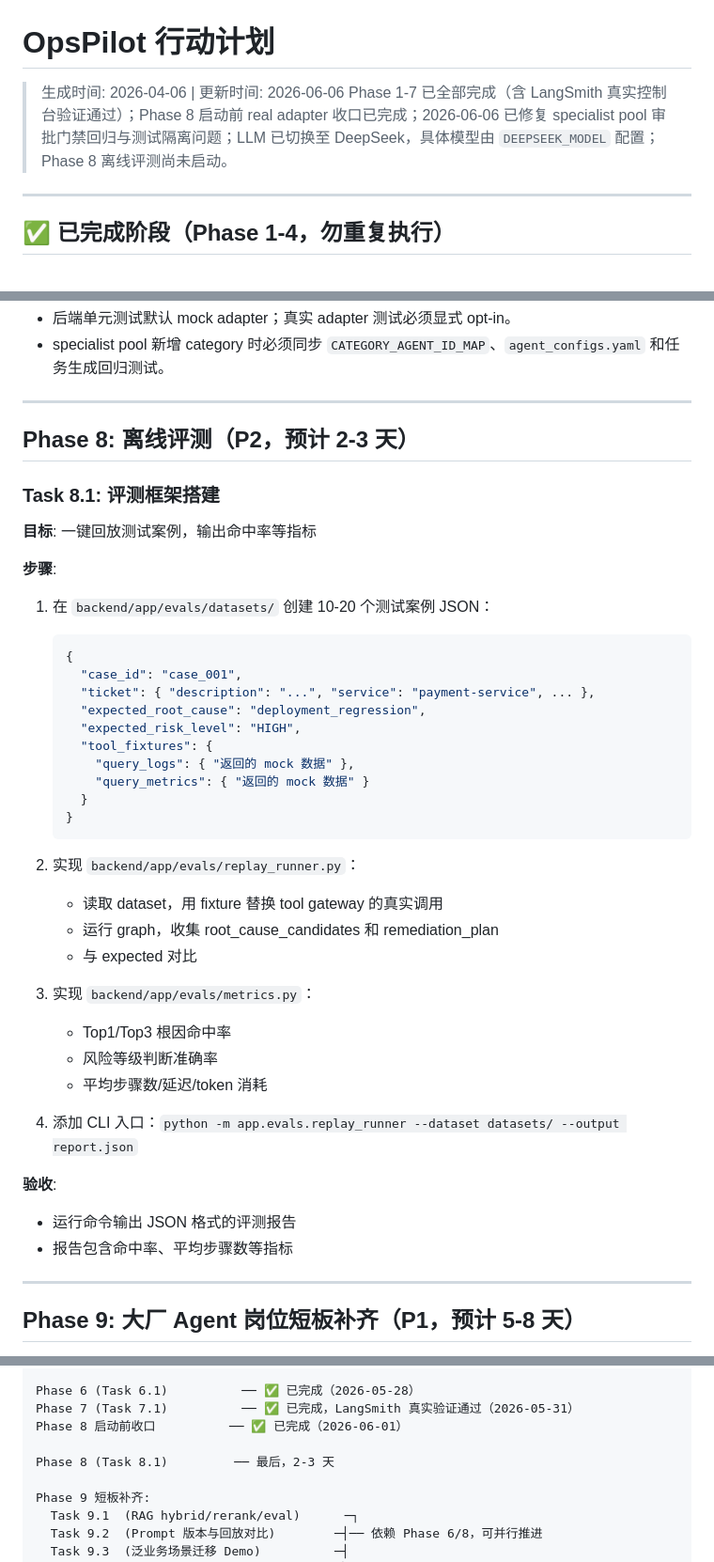
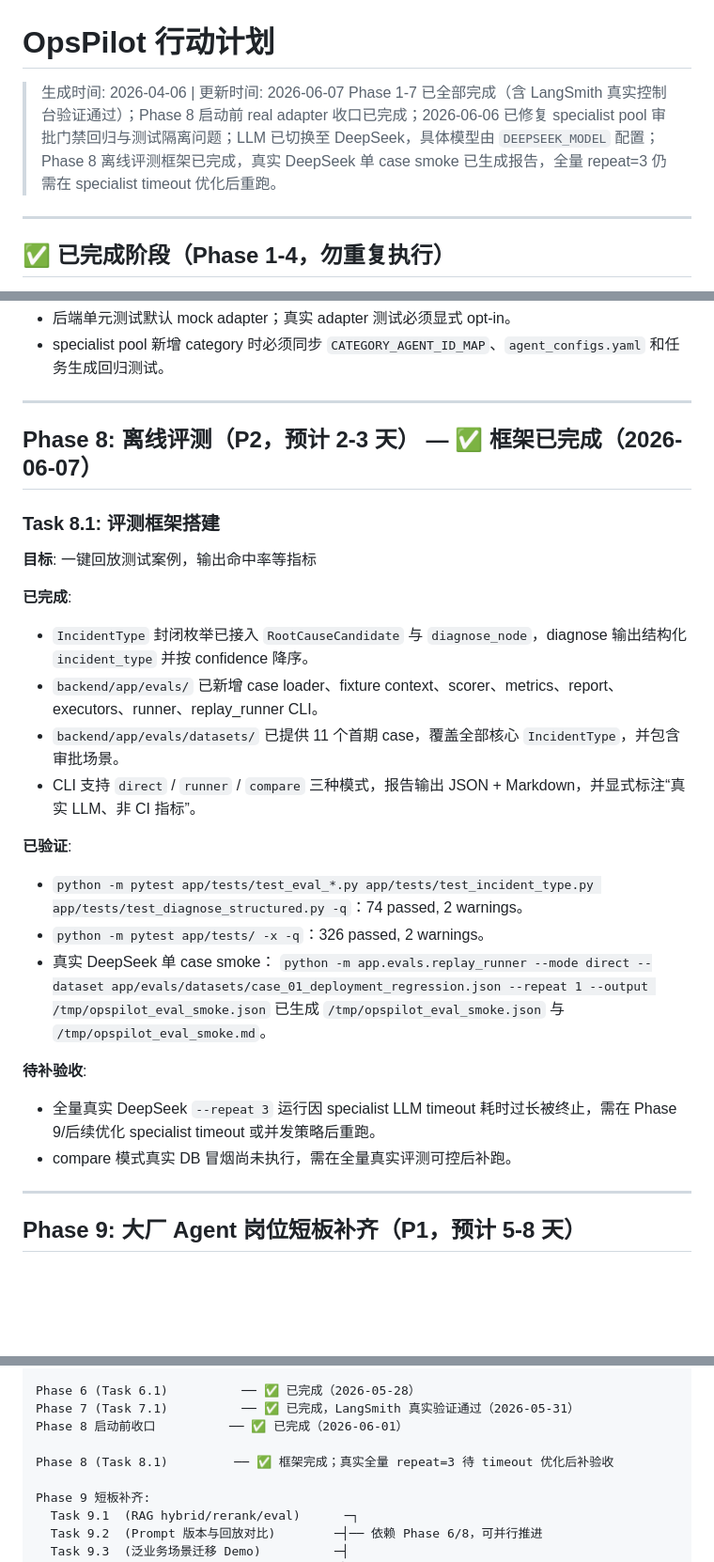
Before and after one commit to oyjf11/BW-sre-agent, a Markdown page: ACTION_PLAN.md, 3 parts joined by grey strips. Shown at 94% size. GitHub-like rendering; blank space fills up the shorter version.

Commit message:
backend: record phase 8 offline eval validation status
Co-Authored-By: Codex <noreply@openai.com>

````diff
--- a/ACTION_PLAN.md
+++ b/ACTION_PLAN.md
@@ -1,7 +1,7 @@
 # OpsPilot 行动计划
 
-> 生成时间: 2026-04-06 | 更新时间: 2026-06-06
-> Phase 1-7 已全部完成（含 LangSmith 真实控制台验证通过）；Phase 8 启动前 real adapter 收口已完成；2026-06-06 已修复 specialist pool 审批门禁回归与测试隔离问题；LLM 已切换至 DeepSeek，具体模型由 `DEEPSEEK_MODEL` 配置；Phase 8 离线评测尚未启动。
+> 生成时间: 2026-04-06 | 更新时间: 2026-06-07
+> Phase 1-7 已全部完成（含 LangSmith 真实控制台验证通过）；Phase 8 启动前 real adapter 收口已完成；2026-06-06 已修复 specialist pool 审批门禁回归与测试隔离问题；LLM 已切换至 DeepSeek，具体模型由 `DEEPSEEK_MODEL` 配置；Phase 8 离线评测框架已完成，真实 DeepSeek 单 case smoke 已生成报告，全量 repeat=3 仍需在 specialist timeout 优化后重跑。
 
 ---
 
@@ -370,42 +370,28 @@
 
 ---
 
-## Phase 8: 离线评测（P2，预计 2-3 天）
+## Phase 8: 离线评测（P2，预计 2-3 天） — ✅ 框架已完成（2026-06-07）
 
 ### Task 8.1: 评测框架搭建
 
 **目标**: 一键回放测试案例，输出命中率等指标
 
-**步骤**:
-1. 在 `backend/app/evals/datasets/` 创建 10-20 个测试案例 JSON：
-   ```json
-   {
-     "case_id": "case_001",
-     "ticket": { "description": "...", "service": "payment-service", ... },
-     "expected_root_cause": "deployment_regression",
-     "expected_risk_level": "HIGH",
-     "tool_fixtures": {
-       "query_logs": { "返回的 mock 数据" },
-       "query_metrics": { "返回的 mock 数据" }
-     }
-   }
-   ```
+**已完成**:
+- `IncidentType` 封闭枚举已接入 `RootCauseCandidate` 与 `diagnose_node`，diagnose 输出结构化 `incident_type` 并按 confidence 降序。
+- `backend/app/evals/` 已新增 case loader、fixture context、scorer、metrics、report、executors、runner、replay_runner CLI。
+- `backend/app/evals/datasets/` 已提供 11 个首期 case，覆盖全部核心 `IncidentType`，并包含审批场景。
+- CLI 支持 `direct` / `runner` / `compare` 三种模式，报告输出 JSON + Markdown，并显式标注“真实 LLM、非 CI 指标”。
 
-2. 实现 `backend/app/evals/replay_runner.py`：
-   - 读取 dataset，用 fixture 替换 tool gateway 的真实调用
-   - 运行 graph，收集 root_cause_candidates 和 remediation_plan
-   - 与 expected 对比
+**已验证**:
+- `python -m pytest app/tests/test_eval_*.py app/tests/test_incident_type.py app/tests/test_diagnose_structured.py -q`：74 passed, 2 warnings。
+- `python -m pytest app/tests/ -x -q`：326 passed, 2 warnings。
+- 真实 DeepSeek 单 case smoke：
+  `python -m app.evals.replay_runner --mode direct --dataset app/evals/datasets/case_01_deployment_regression.json --repeat 1 --output /tmp/opspilot_eval_smoke.json`
+  已生成 `/tmp/opspilot_eval_smoke.json` 与 `/tmp/opspilot_eval_smoke.md`。
 
-3. 实现 `backend/app/evals/metrics.py`：
-   - Top1/Top3 根因命中率
-   - 风险等级判断准确率
-   - 平均步骤数/延迟/token 消耗
-
-4. 添加 CLI 入口：`python -m app.evals.replay_runner --dataset datasets/ --output report.json`
-
-**验收**:
-- 运行命令输出 JSON 格式的评测报告
-- 报告包含命中率、平均步骤数等指标
+**待补验收**:
+- 全量真实 DeepSeek `--repeat 3` 运行因 specialist LLM timeout 耗时过长被终止，需在 Phase 9/后续优化 specialist timeout 或并发策略后重跑。
+- compare 模式真实 DB 冒烟尚未执行，需在全量真实评测可控后补跑。
 
 ---
 
@@ -659,7 +645,7 @@ Phase 6 (Task 6.1)          ── ✅ 已完成（2026-05-28）
 Phase 7 (Task 7.1)          ── ✅ 已完成，LangSmith 真实验证通过（2026-05-31）
 Phase 8 启动前收口          ── ✅ 已完成（2026-06-01）
 
-Phase 8 (Task 8.1)         ── 最后，2-3 天
+Phase 8 (Task 8.1)         ── ✅ 框架完成；真实全量 repeat=3 待 timeout 优化后补验收
 
 Phase 9 短板补齐:
   Task 9.1  (RAG hybrid/rerank/eval)      ─┐
````
